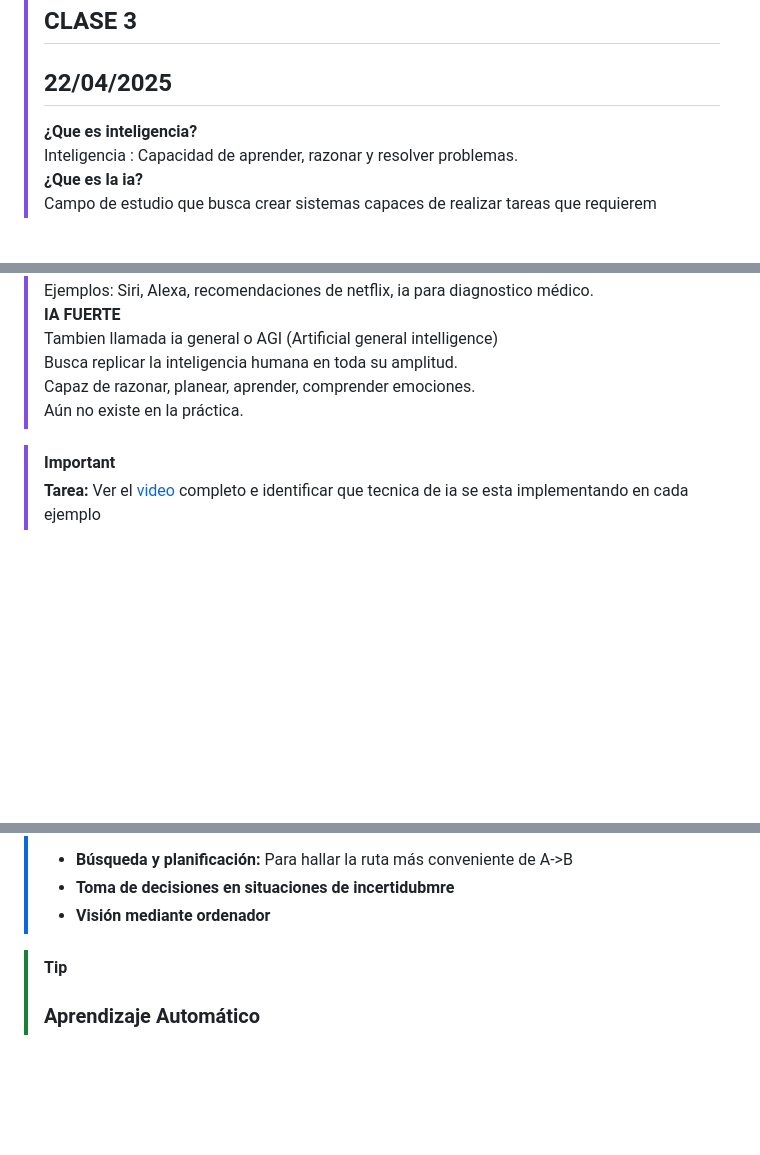
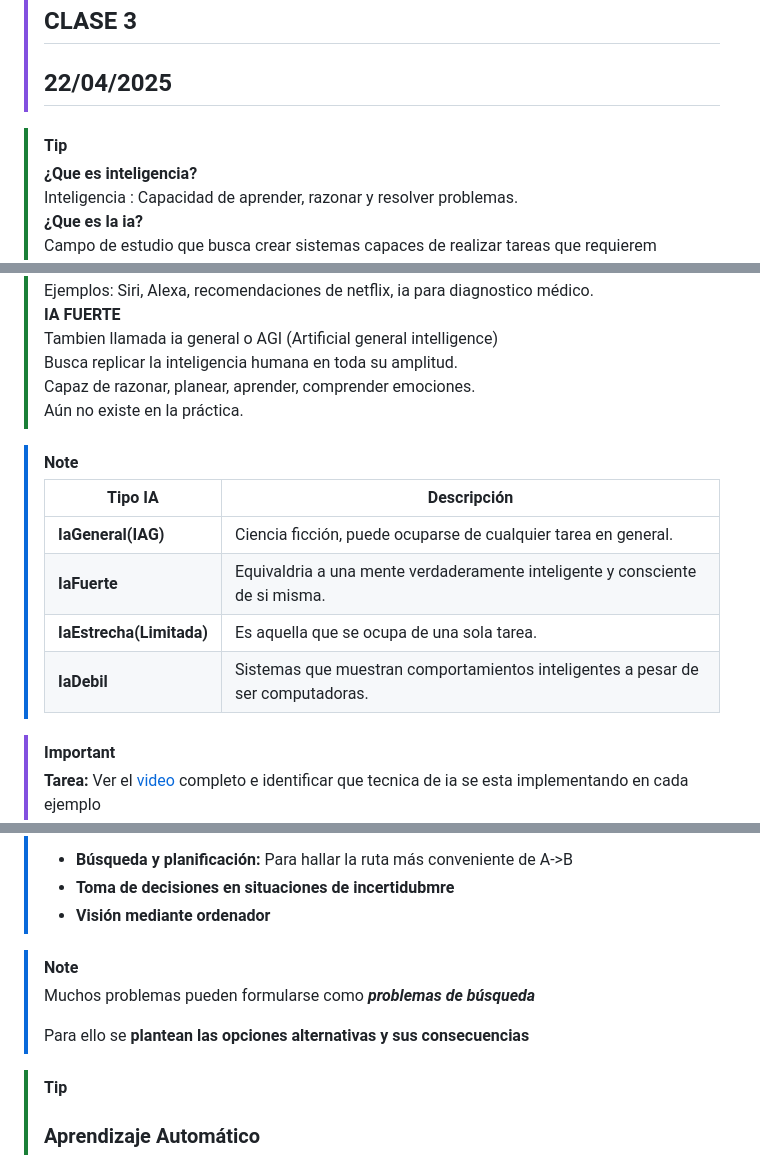
Before and after one commit to juansuarezb/InteligenciaArtificial, a Markdown page: README.md, 3 parts joined by grey strips. GitHub-like rendering; blank space fills up the shorter version.

```diff
--- a/README.md
+++ b/README.md
@@ -1,6 +1,8 @@
 > [!IMPORTANT]
 > ## CLASE 3
 > ## 22/04/2025
+
+> [!TIP]
 > **¿Que es inteligencia?** <br>
 > Inteligencia : Capacidad de aprender, razonar y resolver problemas. <br>
 > **¿Que es la ia?** <br>
@@ -14,6 +16,14 @@
 > Capaz de razonar, planear, aprender, comprender emociones. <br>
 > Aún no existe en la práctica.
 
+> [!NOTE]
+> | Tipo IA | Descripción |
+> |------------|-----------|
+> | **IaGeneral(IAG)** | Ciencia ficción, puede ocuparse de cualquier tarea en general. |
+> | **IaFuerte** | Equivaldria a una mente verdaderamente inteligente y consciente de si misma. |
+> | **IaEstrecha(Limitada)** | Es aquella que se ocupa de una sola tarea. |
+> | **IaDebil** | Sistemas que muestran comportamientos inteligentes a pesar de ser computadoras. |
+
 > [!IMPORTANT]
 > <p><strong>Tarea: </strong>Ver el <a href="https://www.youtube.com/watch?v=5rvZBsueMoc"> video </a> completo e identificar que tecnica de ia se esta implementando en cada ejemplo</p><br>
 > <figure>
@@ -54,7 +65,10 @@
 > <li><strong>Toma de decisiones en situaciones de incertidubmre</strong></li>
 > <li><strong>Visión mediante ordenador</strong></li>
 >  </ul>
->
+
+> [!NOTE]
+> <p>Muchos problemas pueden formularse como <strong><em>problemas de búsqueda</em></strong></p>
+> <p>Para ello se <strong>plantean las opciones alternativas y sus consecuencias</strong></p>
 
 > [!TIP]
 > <section>
```
Also changed, not shown: other parts of README.md (+2 -1 lines).
